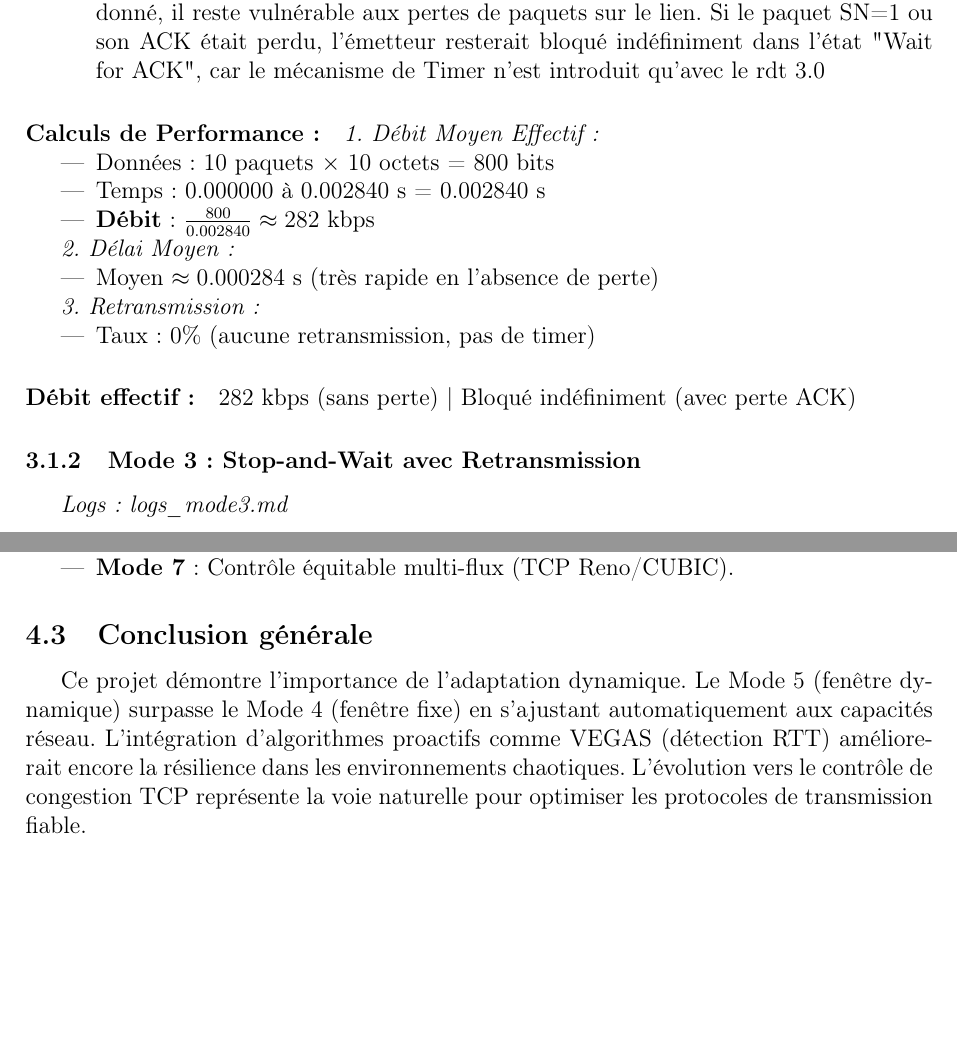
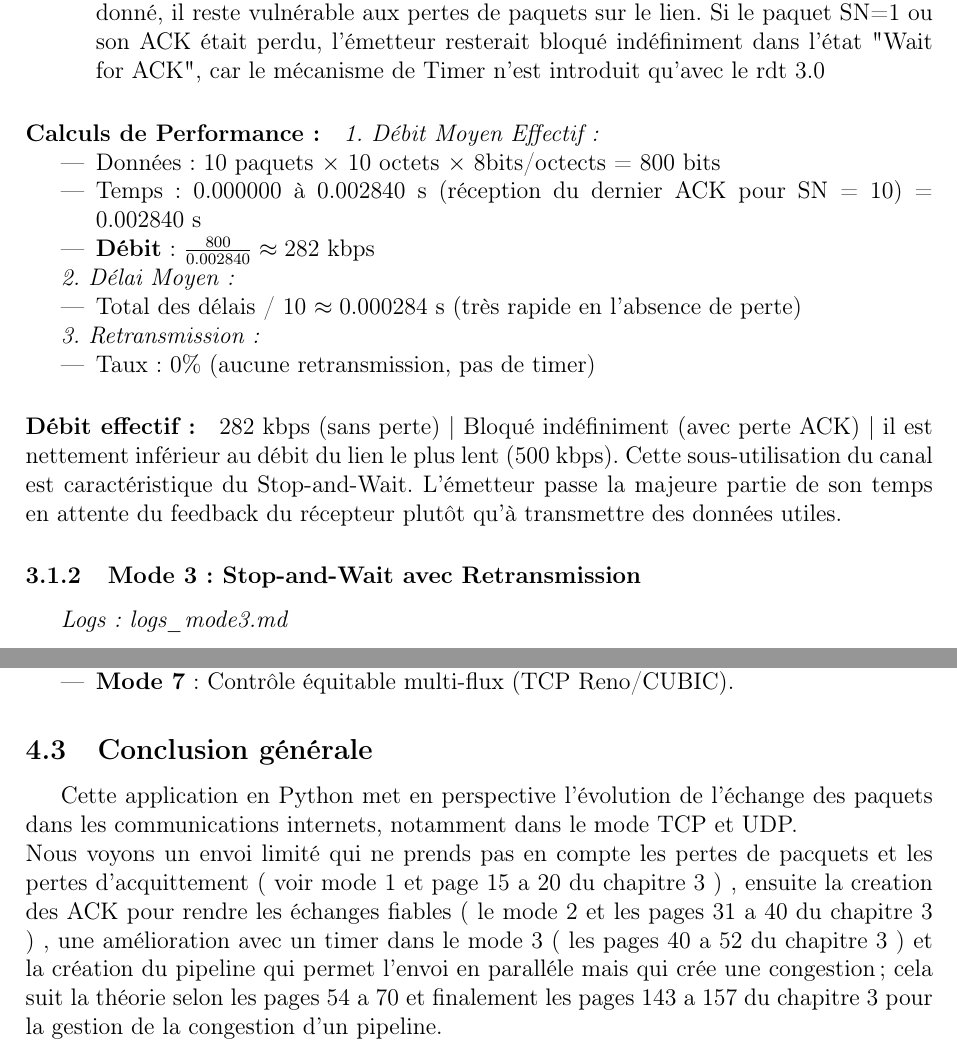
Before and after one commit to smokedaemon/modelisation_protocole_tcp, a LaTeX document (rapport/rapport.tex): two parts of pages 6 and 9 of 9, joined at a grey line, cut so that both start at the same text, the shorter picture padded with empty space. Compiled offline with pdfLaTeX.

Commit message:
completion du rapport

```diff
--- a/rapport/rapport.tex
+++ b/rapport/rapport.tex
@@ -227,14 +228,14 @@ L'implémentation supporte les 5 modes demandés. Les modes 2 et 3 fonctionnent
 
 \textit{1. Débit Moyen Effectif :}
 \begin{itemize}
-    \item Données : 10 paquets $\times$ 10 octets = 800 bits
-    \item Temps : 0.000000 à 0.002840 s = 0.002840 s
+    \item Données : 10 paquets $\times$ 10 octets $\times$ 8bits/octects = 800 bits
+    \item Temps : 0.000000 à 0.002840 s (réception du dernier ACK pour SN = 10) = 0.002840 s
     \item \textbf{Débit} : $\frac{800}{0.002840} \approx 282$ kbps
 \end{itemize}
 
 \textit{2. Délai Moyen :}
 \begin{itemize}
-    \item Moyen $\approx 0.000284$ s (très rapide en l'absence de perte)
+    \item Total des délais / 10 $\approx 0.000284$ s (très rapide en l'absence de perte)
 \end{itemize}
 
 \textit{3. Retransmission :}
@@ -242,7 +243,7 @@ L'implémentation supporte les 5 modes demandés. Les modes 2 et 3 fonctionnent
     \item Taux : 0\% (aucune retransmission, pas de timer)
 \end{itemize}
 
-\paragraph{Débit effectif :} 282 kbps (sans perte) | Bloqué indéfiniment (avec perte ACK)
+\paragraph{Débit effectif :} 282 kbps (sans perte) | Bloqué indéfiniment (avec perte ACK) | il est nettement inférieur au débit du lien le plus lent (500 kbps). Cette sous-utilisation du canal est caractéristique du Stop-and-Wait. L'émetteur passe la majeure partie de son temps en attente du feedback du récepteur plutôt qu'à transmettre des données utiles.
 
 \subsubsection{Mode 3 : Stop-and-Wait avec Retransmission}
 \textit{Logs : logs\_mode3.md}
@@ -379,5 +381,7 @@ TCP VEGAS propose une détection proactive de congestion basée sur le RTT (Roun
 \end{itemize}
 
 \subsection{Conclusion générale}
-Ce projet démontre l'importance de l'adaptation dynamique. Le Mode 5 (fenêtre dynamique) surpasse le Mode 4 (fenêtre fixe) en s'ajustant automatiquement aux capacités réseau. L'intégration d'algorithmes proactifs comme VEGAS (détection RTT) améliorerait encore la résilience dans les environnements chaotiques. L'évolution vers le contrôle de congestion TCP représente la voie naturelle pour optimiser les protocoles de transmission fiable.
+Cette application en Python met en perspective l'évolution  de l'échange des paquets dans les communications internets, notamment dans le mode TCP et UDP.
+\newline
+Nous voyons un envoi  limité qui ne prends pas en compte les pertes de pacquets et les pertes d'acquittement ( voir mode 1 et page 15 a 20 du chapitre 3 ) , ensuite la creation des ACK pour rendre les échanges fiables ( le mode 2 et les pages 31 a 40 du chapitre 3 ) , une amélioration avec un timer dans le mode 3 ( les pages 40 a 52 du chapitre 3 ) et la création du pipeline qui permet l'envoi en paralléle mais qui crée une congestion ; cela suit la théorie selon les pages 54 a 70 et finalement les pages 143 a 157 du chapitre 3 pour la gestion de la congestion d'un pipeline.
 \end{document}
```
Also changed, not shown: rapport/rapport.pdf, rapport/rapport.tex (14 more changed lines).
